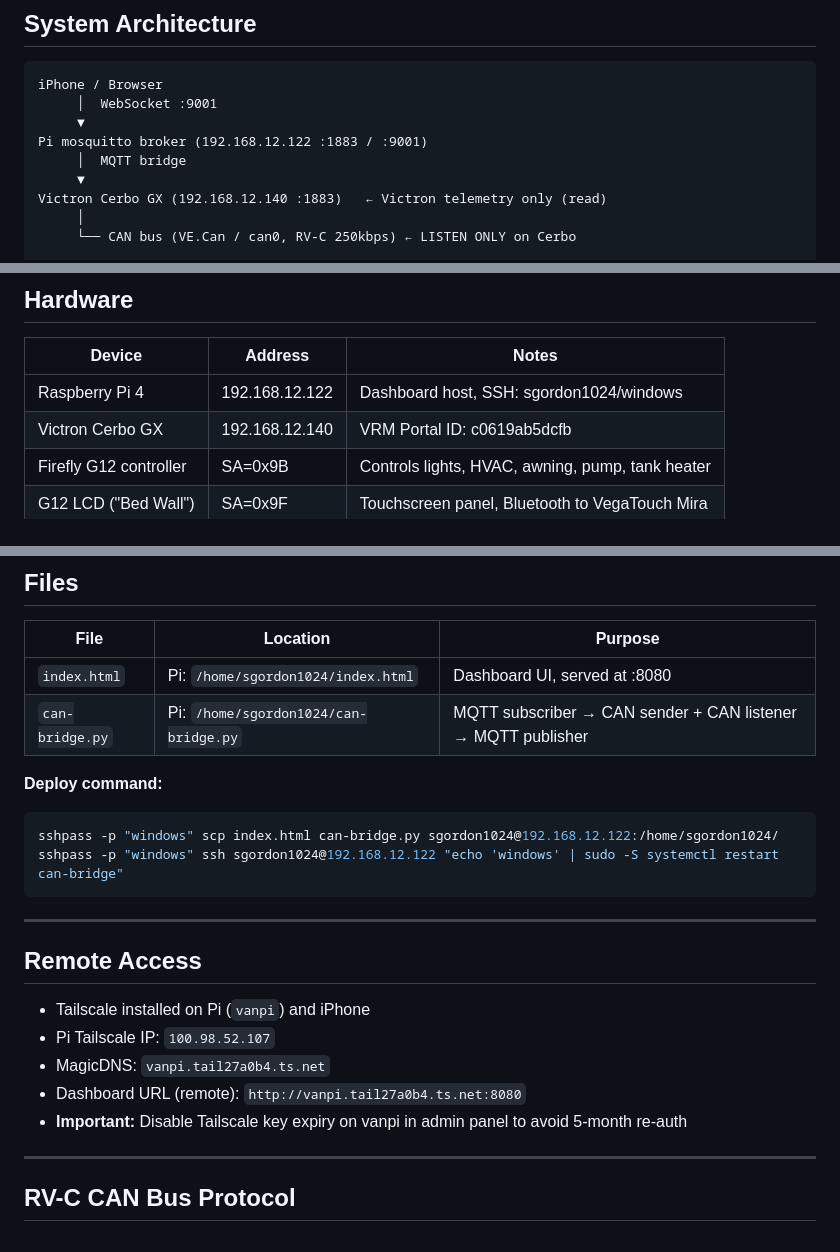
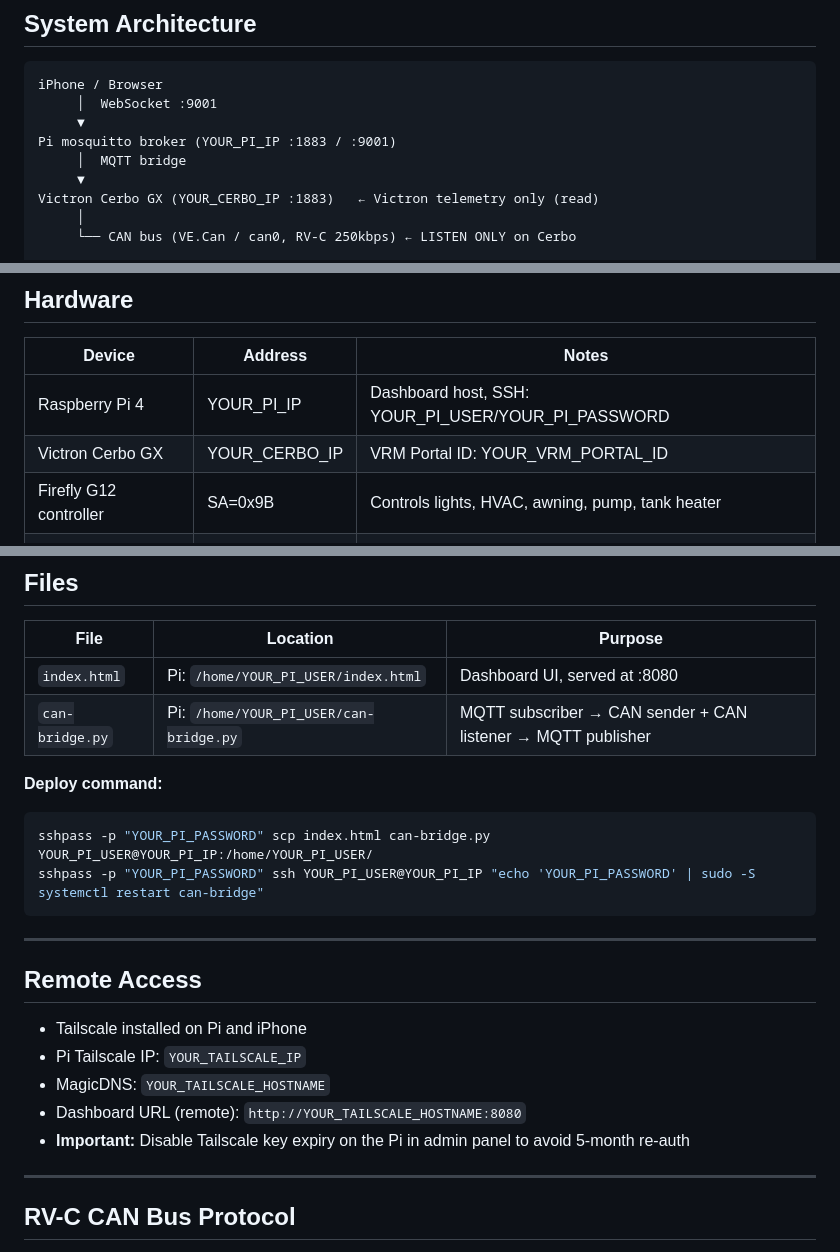
Before and after one commit to sgordon1024/gogovan, a Markdown page: CONTEXT.md, 3 parts joined by grey strips. Rendered like a GitHub page.

Commit message:
Redact sensitive info from CONTEXT.md for public repo
Replace IPs, credentials, and IDs with YOUR_* placeholders.

Co-Authored-By: Claude Sonnet 4.5 <noreply@anthropic.com>

````diff
--- a/CONTEXT.md
+++ b/CONTEXT.md
@@ -11,10 +11,10 @@ A custom web dashboard for a **2024 Entegra Launch camper van**, served from a R
 iPhone / Browser
      │  WebSocket :9001
      ▼
-Pi mosquitto broker (192.168.12.122 :1883 / :9001)
+Pi mosquitto broker (YOUR_PI_IP :1883 / :9001)
      │  MQTT bridge
      ▼
-Victron Cerbo GX (192.168.12.140 :1883)   ← Victron telemetry only (read)
+Victron Cerbo GX (YOUR_CERBO_IP :1883)   ← Victron telemetry only (read)
      │
      └── CAN bus (VE.Can / can0, RV-C 250kbps) ← LISTEN ONLY on Cerbo
 
@@ -31,8 +31,8 @@ Pi CAN HAT (Waveshare 2-CH CAN HAT+)
 
 | Device | Address | Notes |
 |---|---|---|
-| Raspberry Pi 4 | 192.168.12.122 | Dashboard host, SSH: sgordon1024/windows |
-| Victron Cerbo GX | 192.168.12.140 | VRM Portal ID: c0619ab5dcfb |
+| Raspberry Pi 4 | YOUR_PI_IP | Dashboard host, SSH: YOUR_PI_USER/YOUR_PI_PASSWORD |
+| Victron Cerbo GX | YOUR_CERBO_IP | VRM Portal ID: YOUR_VRM_PORTAL_ID |
 | Firefly G12 controller | SA=0x9B | Controls lights, HVAC, awning, pump, tank heater |
 | G12 LCD ("Bed Wall") | SA=0x9F | Touchscreen panel, Bluetooth to VegaTouch Mira |
 | Lithionics Battery | SA=0x46 | |
@@ -52,23 +52,23 @@ Pi CAN HAT (Waveshare 2-CH CAN HAT+)
 
 | File | Location | Purpose |
 |---|---|---|
-| `index.html` | Pi: `/home/sgordon1024/index.html` | Dashboard UI, served at :8080 |
-| `can-bridge.py` | Pi: `/home/sgordon1024/can-bridge.py` | MQTT subscriber → CAN sender + CAN listener → MQTT publisher |
+| `index.html` | Pi: `/home/YOUR_PI_USER/index.html` | Dashboard UI, served at :8080 |
+| `can-bridge.py` | Pi: `/home/YOUR_PI_USER/can-bridge.py` | MQTT subscriber → CAN sender + CAN listener → MQTT publisher |
 
 **Deploy command:**
 ```bash
-sshpass -p "windows" scp index.html can-bridge.py sgordon1024@192.168.12.122:/home/sgordon1024/
-sshpass -p "windows" ssh sgordon1024@192.168.12.122 "echo 'windows' | sudo -S systemctl restart can-bridge"
+sshpass -p "YOUR_PI_PASSWORD" scp index.html can-bridge.py YOUR_PI_USER@YOUR_PI_IP:/home/YOUR_PI_USER/
+sshpass -p "YOUR_PI_PASSWORD" ssh YOUR_PI_USER@YOUR_PI_IP "echo 'YOUR_PI_PASSWORD' | sudo -S systemctl restart can-bridge"
 ```
 
 ---
 
 ## Remote Access
-- Tailscale installed on Pi (`vanpi`) and iPhone
-- Pi Tailscale IP: `100.98.52.107`
-- MagicDNS: `vanpi.tail27a0b4.ts.net`
-- Dashboard URL (remote): `http://vanpi.tail27a0b4.ts.net:8080`
-- **Important:** Disable Tailscale key expiry on vanpi in admin panel to avoid 5-month re-auth
+- Tailscale installed on Pi and iPhone
+- Pi Tailscale IP: `YOUR_TAILSCALE_IP`
+- MagicDNS: `YOUR_TAILSCALE_HOSTNAME`
+- Dashboard URL (remote): `http://YOUR_TAILSCALE_HOSTNAME:8080`
+- **Important:** Disable Tailscale key expiry on the Pi in admin panel to avoid 5-month re-auth
 
 ---
 
````
